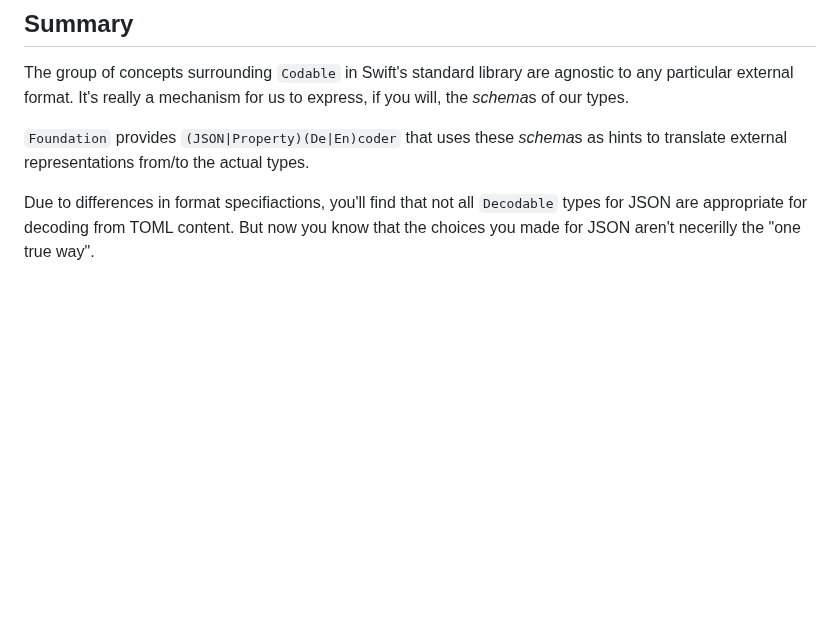
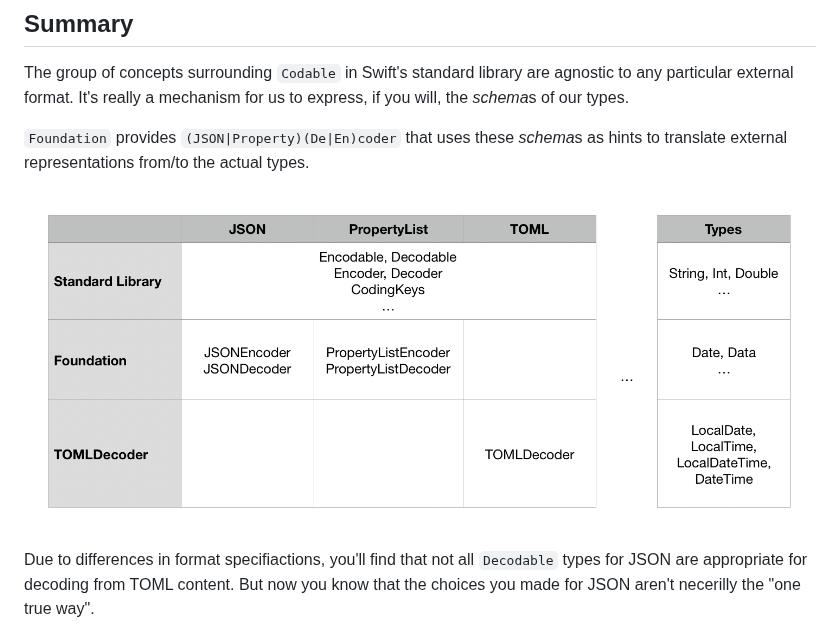
Before and after one commit to dduan/TOMLDecoder, a Markdown page: Documentation/AboutJSONDecoder.md, the part around the change. Drawn GitHub-style; pictures changed too: Documentation/images/Summary.png (added); blank space fills up the shorter version.

Commit message:
Add table image for types

```diff
--- a/Documentation/AboutJSONDecoder.md
+++ b/Documentation/AboutJSONDecoder.md
@@ -79,6 +79,8 @@ express, if you will, the *schema*s of our types.
 `Foundation` provides `(JSON|Property)(De|En)coder` that uses these *schema*s
 as hints to translate external representations from/to the actual types.
 
+![](images/Summary.png?raw=true)
+
 Due to differences in format specifiactions, you'll find that not all
 `Decodable` types for JSON are appropriate for decoding from TOML content. But
 now you know that the choices you made for JSON aren't necerilly the "one true
```
